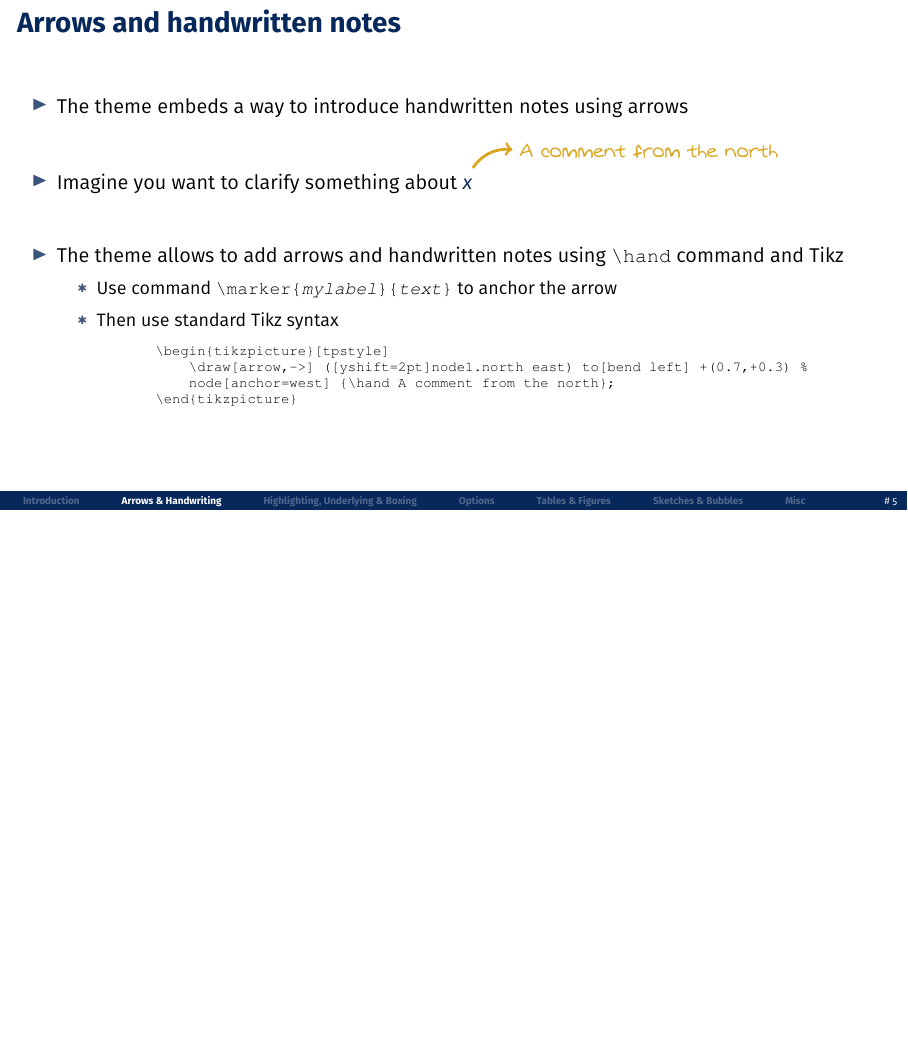
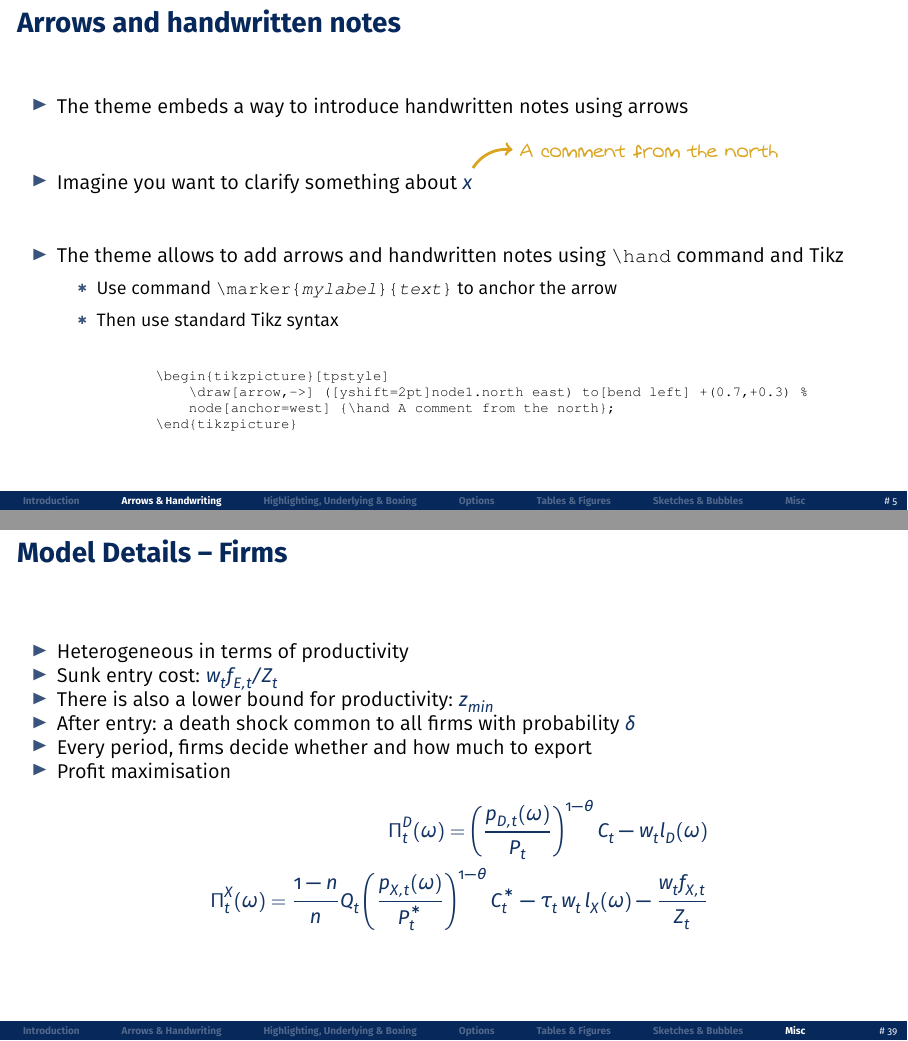
Before and after one commit to ambropo/JambroBeamerTheme, LaTeX slides (Demo.tex, which reads beamerthemejambro.sty): page 6 of 41 before the commit and pages 6 and 42 of 42 after it, the two joined at a grey line, the shorter picture padded with empty space. The pictures show the PDF file Demo.pdf that the author committed with the source.

Commit message:
version 1.2.2

```diff
--- a/Demo.tex
+++ b/Demo.tex
@@ -853,5 +853,31 @@
     \underline{\textbf{Notes}}\setlength{\parskip}{.15cm}\notesize\newline\par
 \end{flushleft}
 
+%=============================================================
+\begin{frame}[label=GMequations]
+{Model Details -- Firms}
+\begin{itemize}\setlength\itemsep{0cm}
+\item Heterogeneous in terms of productivity
+\item Sunk entry cost: $w_{t}f_{E,t}/Z_{t}$
+%\item Decision to enter: compare expected discounted future value of profits with the cost of entry
+\item There is also a lower bound for productivity: $z_{min}$
+\item After entry: a death shock common to all firms with probability $\delta$
+\item Every period, firms decide whether and how much to export
+\item Profit maximisation
+\begin{eqnarray*}
+\Pi_t^{D}(\omega) = \left(\frac{p_{D,t}(\omega)}{P_t}\right)^{1-\theta} C_{t} - w_t l_D(\omega) \\
+\Pi_t^{X}(\omega)
+= \frac{1-n}{n} Q_t
+\left( \frac{ p_{X,t}(\omega)}{P_t^\ast}\right)^{1-\theta} C_t^\ast
+- \tau_t \, w_t \, l_X(\omega)
+- \frac{w_t f_{X,t}}{Z_t}
+\end{eqnarray*}
+\end{itemize}
+\end{frame}
+%.......................................................
+\begin{flushleft}
+\underline{\textbf{Notes}}\setlength{\parskip}{.15cm}\notesize\newline\par
+\end{flushleft}
+
 
 \end{document}
--- a/beamerthemejambro.sty
+++ b/beamerthemejambro.sty
@@ -90,6 +90,11 @@
     \beamer@ignorenonframefalse  % Show notes
 \else
     \beamer@ignorenonframetrue   % Hide notes (default)
+\fi
+
+% --- Activate Beamer handout mode when handout2x1 is selected ---
+\if@OptionTwopage
+    \gdef\beamer@currentmode{handout}%
 \fi
 
 % --- Configure handout layout ---
@@ -389,6 +394,9 @@
             \setlength{\itemsep}{5pt}%       % Level 2: tighter spacing
             \setlength{\topsep}{5pt}%
         \fi\fi
+        % Zero out extra equation spacing; let itemsep control vertical rhythm
+        \setlength{\belowdisplayskip}{0pt}%
+        \setlength{\belowdisplayshortskip}{0pt}%
     \else
         % Explicit override provided (e.g., [8pt])
         \setlength{\itemsep}{#1}%
@@ -398,26 +406,13 @@
     \endolditemize
 }
 \makeatother
-
-
-%=============================================================================
-%  EQUATION SPACING ADJUSTMENT (only when itemsep option is enabled)
-%-----------------------------------------------------------------------------
-% Reduces spacing below equations when inside itemize environments.
-% Warning: this is global for itemize and uses negative skips.
-%=============================================================================
-
-\makeatletter
-\g@addto@macro\itemize{%
-    \setlength{\belowdisplayskip}{-8pt}%
-    \setlength{\belowdisplayshortskip}{-8pt}%
-}
-\makeatother
 \fi
 
 % --- Fix uneven itemize spacing caused by superscripts/subscripts ---
-% Prevents TeX from adding extra inter-line glue for tall math expressions
-\AtBeginEnvironment{itemize}{\setlength{\lineskiplimit}{-\maxdimen}}
+% A moderate negative value suppresses extra glue from small height
+% differences (superscripts/subscripts) while still allowing TeX to
+% properly space tall structures like fractions in display math.
+\AtBeginEnvironment{itemize}{\setlength{\lineskiplimit}{-5pt}}
 
 
 %=============================================================================
@@ -614,16 +609,16 @@
         % No color specified: use default
         \tikz[tstyle]{\node[nstyle](node1){#2}}%
         \begin{tikzpicture}[tpstyle]
-            \draw[pencil,very thick] ([yshift=-2pt]node1.south west)
-                                      to ([yshift=-2pt]node1.south east);
+            \draw[pencil,very thick] ([yshift=-0.5ex]node1.base west)
+                                      to ([yshift=-0.5ex]node1.base east);
         \end{tikzpicture}%
         \hspace{-0.025cm}%
     \else
         % Custom color specified
         \tikz[tstyle]{\node[nstyle](node1){#2}}%
         \begin{tikzpicture}[tpstyle]
-            \draw[pencil,very thick,#1] ([yshift=-2pt]node1.south west)
-                                         to ([yshift=-2pt]node1.south east);
+            \draw[pencil,very thick,#1] ([yshift=-0.5ex]node1.base west)
+                                         to ([yshift=-0.5ex]node1.base east);
         \end{tikzpicture}%
         \hspace{-0.025cm}%
     \fi
@@ -736,6 +731,11 @@
     \pgfkeys{/jarrow, #1}%
     \jarrow@draw{(\jarrow@half,0)}{(-\jarrow@half,0)}%
 }
+% Shorthand aliases
+\let\jarrowu\jarrowup
+\let\jarrowd\jarrowdown
+\let\jarrowr\jarrowright
+\let\jarrowl\jarrowleft
 \makeatother
 
 
```
Also changed, not shown: ChangeLog.md, Demo.pdf.
